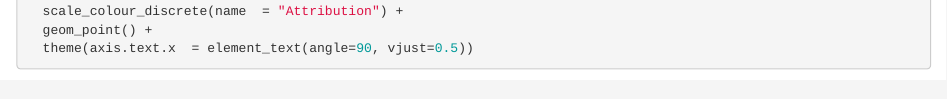
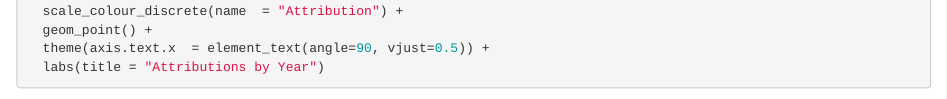
Before and after one commit to abbymullen/ViralTexts, an R Markdown document (Editor_Visualization.Rmd): the page in a window 1100 px wide, from 1010 px down. Rendered offline with R 4.5, knitr and Pandoc, with nearby package versions; some code elsewhere in the file could not run offline.

Commit message:
Added title

```diff
--- a/Editor_Visualization.Rmd
+++ b/Editor_Visualization.Rmd
@@ -25,4 +25,5 @@ p <- ggplot(f, aes(x=Date,y=attribution,colour=as.character(attribution)))
 p + scale_x_date(breaks = date_breaks("year"), labels = date_format("%Y")) +
   scale_colour_discrete(name  = "Attribution") +
   geom_point() +
-  theme(axis.text.x  = element_text(angle=90, vjust=0.5))
+  theme(axis.text.x  = element_text(angle=90, vjust=0.5)) +
+  labs(title = "Attributions by Year")
```
